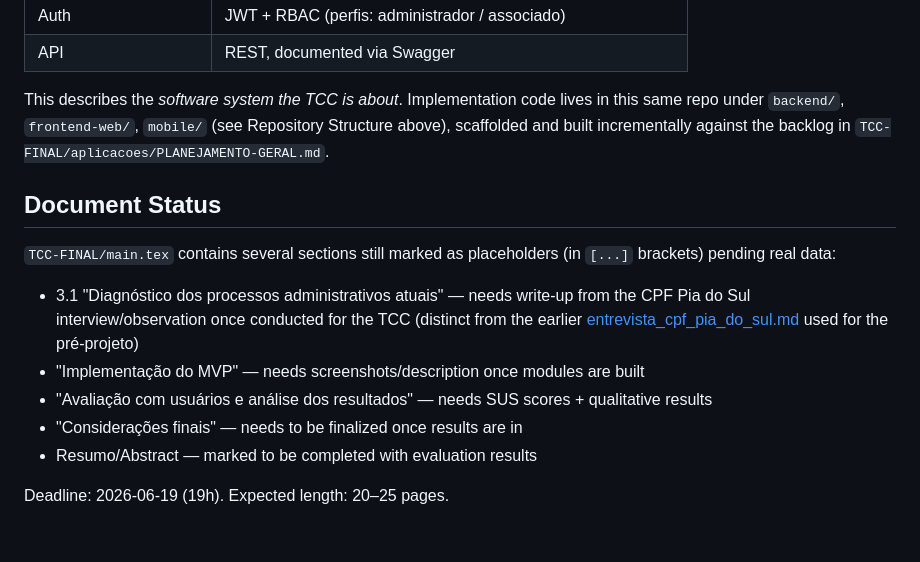
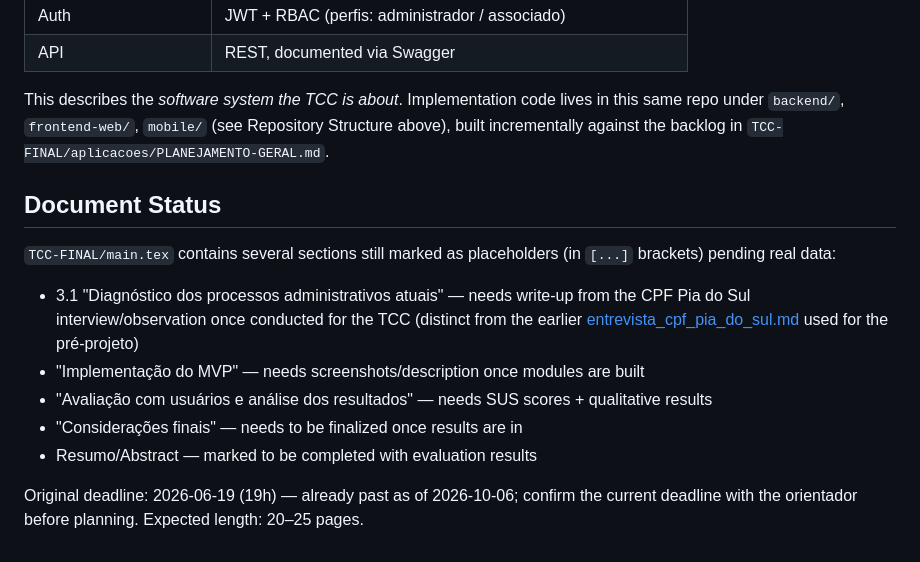
Before and after one commit to yurigarciia/TCC-SI, a Markdown page: CLAUDE.md, the part around one of its changes. GitHub-like rendering.

```diff
--- a/CLAUDE.md
+++ b/CLAUDE.md
@@ -139,8 +188,8 @@ The system is TypeScript end-to-end:
 | API | REST, documented via Swagger |
 
 This describes the *software system the TCC is about*. Implementation code lives in this same repo
-under `backend/`, `frontend-web/`, `mobile/` (see Repository Structure above), scaffolded and built
-incrementally against the backlog in `TCC-FINAL/aplicacoes/PLANEJAMENTO-GERAL.md`.
+under `backend/`, `frontend-web/`, `mobile/` (see Repository Structure above), built incrementally against
+the backlog in `TCC-FINAL/aplicacoes/PLANEJAMENTO-GERAL.md`.
 
 ## Document Status
 
@@ -154,4 +203,5 @@ real data:
 - "Considerações finais" — needs to be finalized once results are in
 - Resumo/Abstract — marked to be completed with evaluation results
 
-Deadline: 2026-06-19 (19h). Expected length: 20–25 pages.
+Original deadline: 2026-06-19 (19h) — already past as of 2026-10-06; confirm the current deadline with the
+orientador before planning. Expected length: 20–25 pages.
```
Also changed, not shown: other parts of CLAUDE.md (+53 -4 lines).
